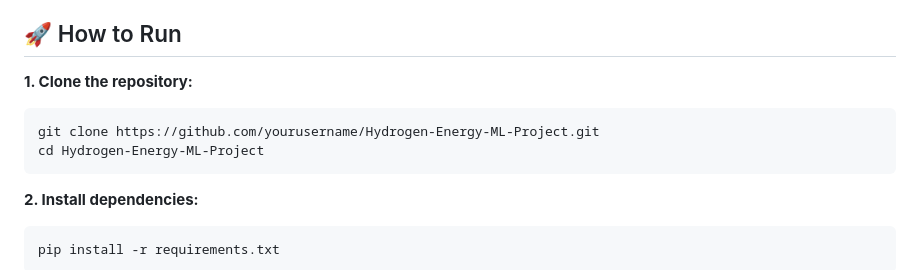
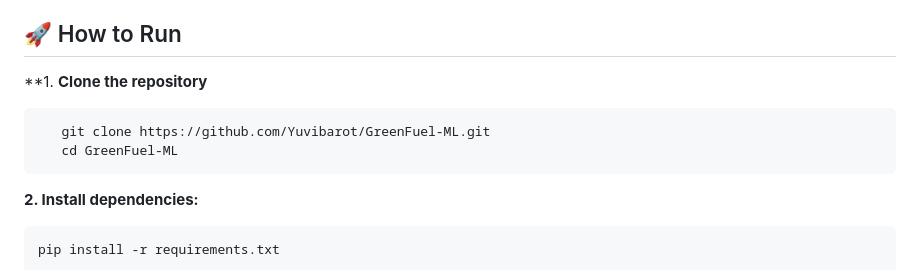
Before and after one commit to Yuvibarot/GreenFuel-ML, a Markdown page: README.md, the part around the change. Drawn GitHub-style.

````diff
--- a/README.md
+++ b/README.md
@@ -73,10 +73,10 @@ Hydrogen-Energy-ML-Project/
 - **Optimal Conditions:** ~60–80 °C, 800–2000 mA/cm² → Efficiency up to ~94.7%
 
 ## 🚀 How to Run
-**1. Clone the repository:**
+**1. **Clone the repository**
 ```bash
-git clone https://github.com/yourusername/Hydrogen-Energy-ML-Project.git
-cd Hydrogen-Energy-ML-Project
+   git clone https://github.com/Yuvibarot/GreenFuel-ML.git
+   cd GreenFuel-ML
 ```
 **2. Install dependencies:**
 ```bash
````
